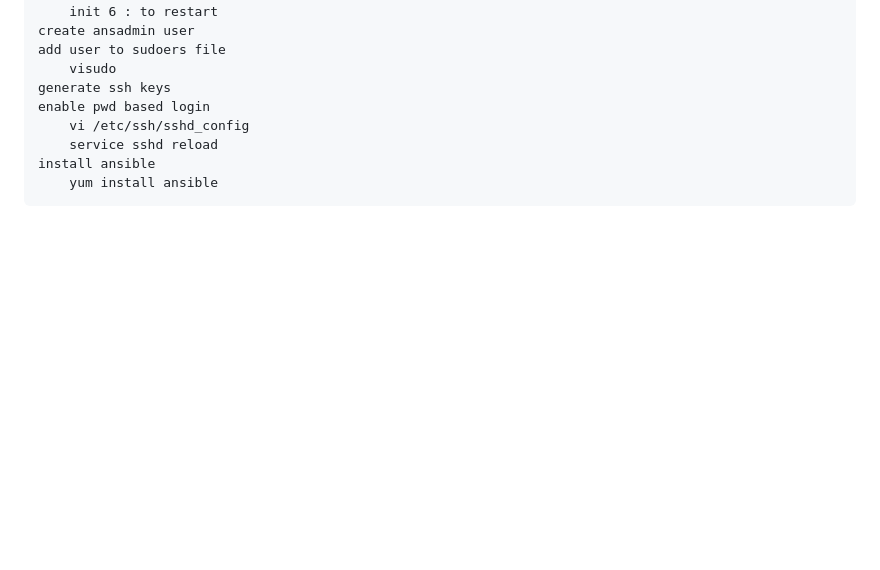
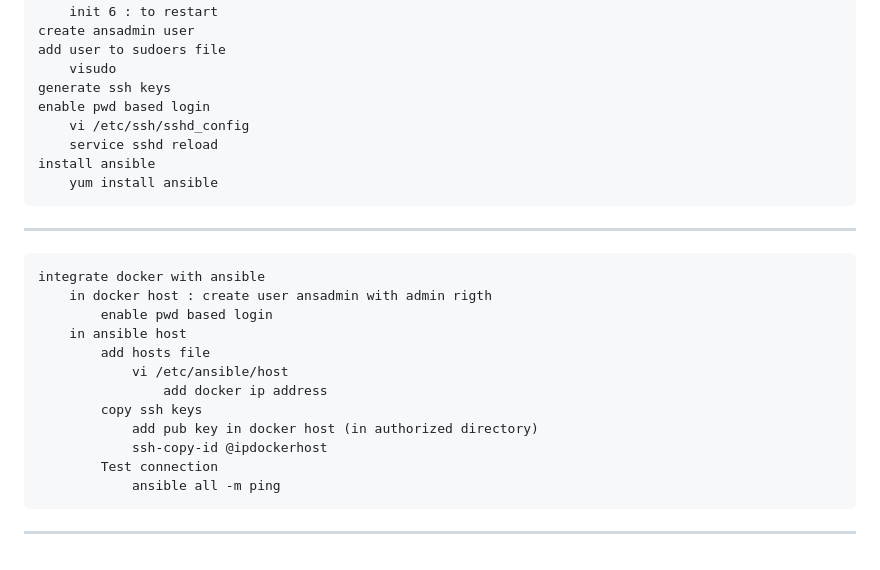
Before and after one commit to AminaB/devops, a Markdown page: dvops_jenkins-ansible_kubernetes/Practice.md, the part around the change. GitHub-like rendering; blank space fills up the shorter version.

Commit message:
devops : integrate docker with ansible

```diff
--- a/dvops_jenkins-ansible_kubernetes/Practice.md
+++ b/dvops_jenkins-ansible_kubernetes/Practice.md
@@ -126,3 +126,18 @@
         service sshd reload
     install ansible
         yum install ansible
+--------------------------------------------------
+    integrate docker with ansible
+        in docker host : create user ansadmin with admin rigth
+            enable pwd based login
+        in ansible host
+            add hosts file
+                vi /etc/ansible/host
+                    add docker ip address
+            copy ssh keys
+                add pub key in docker host (in authorized directory)
+                ssh-copy-id @ipdockerhost
+            Test connection
+                ansible all -m ping
+
+------------------------------------------
```
